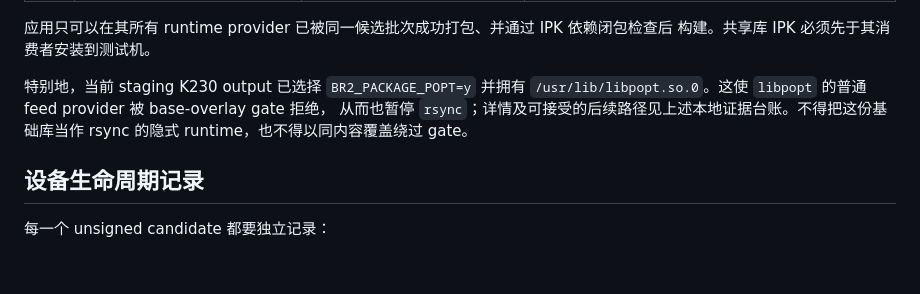
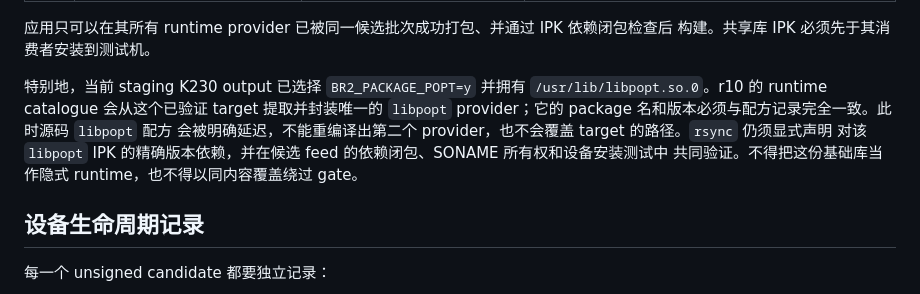
Before and after one commit to vicliu624/embedded-opkg-feed, a Markdown page: docs/R10_SOURCE_CANDIDATE_COHORT.zh-CN.md, the part around the change. Rendered like a GitHub page; blank space fills up the shorter version.

Commit message:
docs(feed): align r10 popt provider guidance

```diff
--- a/docs/R10_SOURCE_CANDIDATE_COHORT.zh-CN.md
+++ b/docs/R10_SOURCE_CANDIDATE_COHORT.zh-CN.md
@@ -82,9 +82,11 @@ bash ./scripts/verify-r10-candidate-cohort.sh --sdk-root <output>/host
 构建。共享库 IPK 必须先于其消费者安装到测试机。
 
 特别地，当前 staging K230 output 已选择 `BR2_PACKAGE_POPT=y` 并拥有
-`/usr/lib/libpopt.so.0`。这使 `libpopt` 的普通 feed provider 被 base-overlay gate 拒绝，
-从而也暂停 `rsync`；详情及可接受的后续路径见上述本地证据台账。不得把这份基础库当作
-rsync 的隐式 runtime，也不得以同内容覆盖绕过 gate。
+`/usr/lib/libpopt.so.0`。r10 的 runtime catalogue 会从这个已验证 target 提取并封装唯一的
+`libpopt` provider；它的 package 名和版本必须与配方记录完全一致。此时源码 `libpopt` 配方
+会被明确延迟，不能重编译出第二个 provider，也不会覆盖 target 的路径。`rsync` 仍须显式声明
+对该 `libpopt` IPK 的精确版本依赖，并在候选 feed 的依赖闭包、SONAME 所有权和设备安装测试中
+共同验证。不得把这份基础库当作隐式 runtime，也不得以同内容覆盖绕过 gate。
 
 ## 设备生命周期记录
 
```
